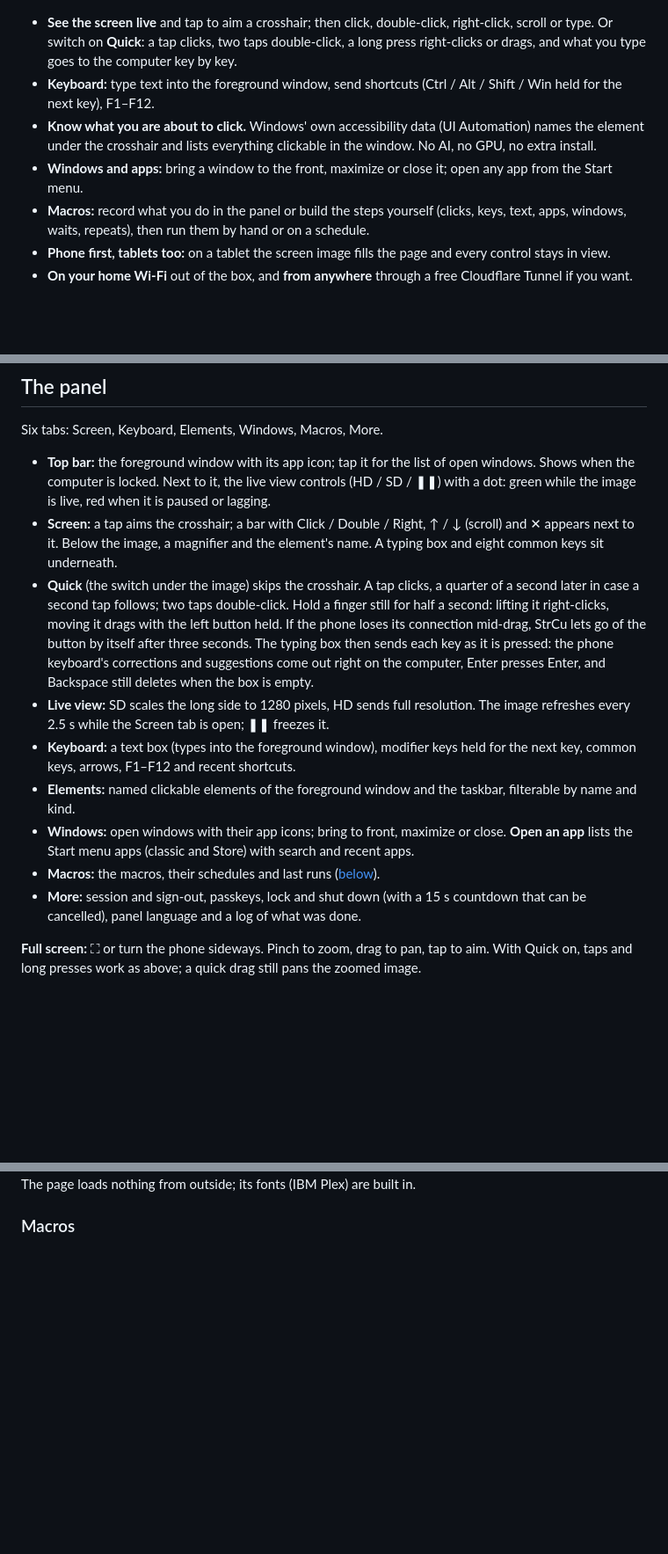
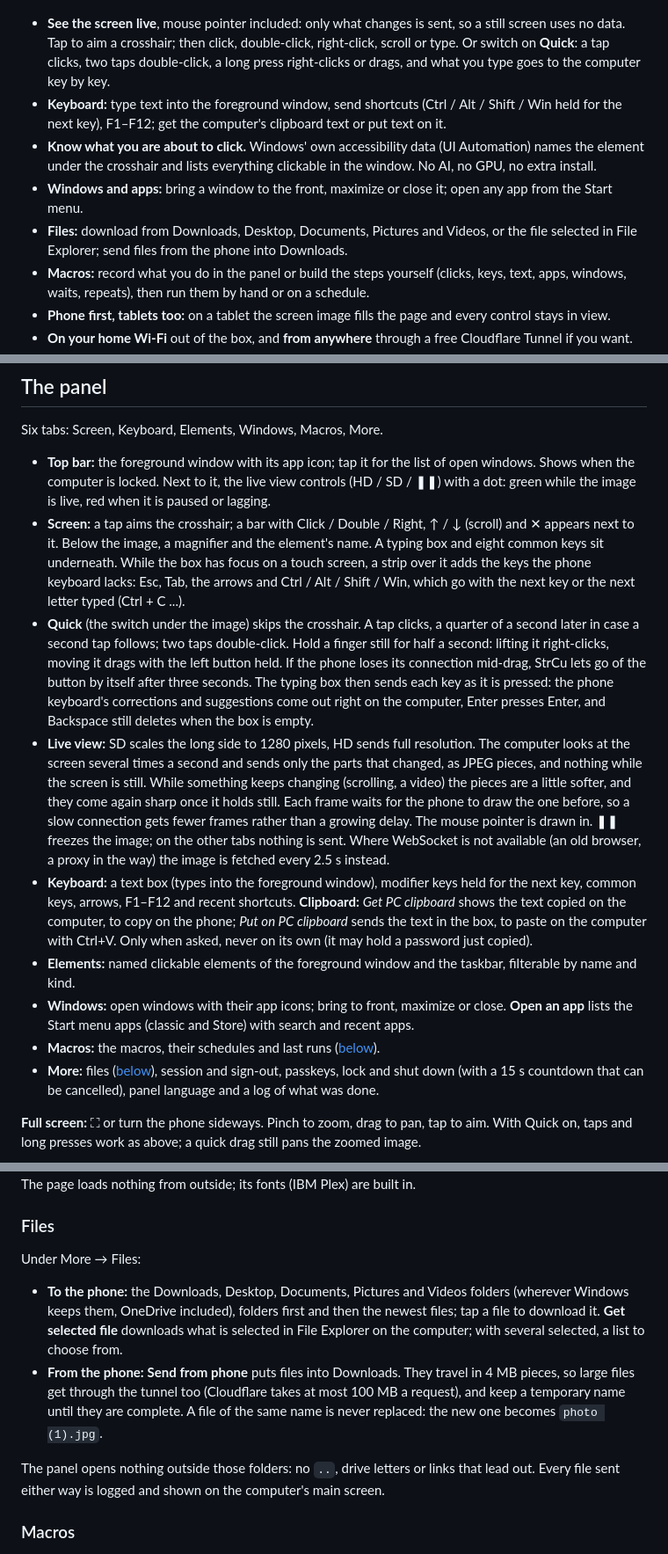
Before and after one commit to sakirsek/strcu, a Markdown page: README.md, 3 parts joined by grey strips. Shown at 88% size. Rendered like a GitHub page; blank space fills up the shorter version.

Commit message:
README: live view stream, pointer, key strip, clipboard, files
Co-Authored-By: Claude Opus 5.5 <noreply@anthropic.com>
Claude-Session: https://claude.ai/code/session_01KWf8kYusuF5zzxoVmzkisz

```diff
--- a/README.md
+++ b/README.md
@@ -9,14 +9,17 @@ program, click there". It is a single exe that serves a web panel; the phone nee
   <img src="docs/panel.png" alt="The StrCu panel on a phone, tab by tab: the live screen with a crosshair on a file, the keyboard with modifier keys, the list of clickable elements, and open windows with their app icons" width="100%">
 </p>
 
-- **See the screen live** and tap to aim a crosshair; then click, double-click, right-click, scroll or type.
-  Or switch on **Quick**: a tap clicks, two taps double-click, a long press right-clicks or drags, and what you
-  type goes to the computer key by key.
+- **See the screen live**, mouse pointer included: only what changes is sent, so a still screen uses no data.
+  Tap to aim a crosshair; then click, double-click, right-click, scroll or type. Or switch on **Quick**: a tap
+  clicks, two taps double-click, a long press right-clicks or drags, and what you type goes to the computer key
+  by key.
 - **Keyboard:** type text into the foreground window, send shortcuts (Ctrl / Alt / Shift / Win held for the next
-  key), F1–F12.
+  key), F1–F12; get the computer's clipboard text or put text on it.
 - **Know what you are about to click.** Windows' own accessibility data (UI Automation) names the element under
   the crosshair and lists everything clickable in the window. No AI, no GPU, no extra install.
 - **Windows and apps:** bring a window to the front, maximize or close it; open any app from the Start menu.
+- **Files:** download from Downloads, Desktop, Documents, Pictures and Videos, or the file selected in File
+  Explorer; send files from the phone into Downloads.
 - **Macros:** record what you do in the panel or build the steps yourself (clicks, keys, text, apps, windows,
   waits, repeats), then run them by hand or on a schedule.
 - **Phone first, tablets too:** on a tablet the screen image fills the page and every control stays in view.
@@ -91,22 +95,31 @@ Six tabs: Screen, Keyboard, Elements, Windows, Macros, More.
   live, red when it is paused or lagging.
 - **Screen:** a tap aims the crosshair; a bar with Click / Double / Right, ↑ / ↓ (scroll) and ✕ appears next to
   it. Below the image, a magnifier and the element's name. A typing box and eight common keys sit underneath.
+  While the box has focus on a touch screen, a strip over it adds the keys the phone keyboard lacks: Esc, Tab,
+  the arrows and Ctrl / Alt / Shift / Win, which go with the next key or the next letter typed (Ctrl + C ...).
 - **Quick** (the switch under the image) skips the crosshair. A tap clicks, a quarter of a second later in case
   a second tap follows; two taps double-click. Hold a finger still for half a second: lifting it right-clicks,
   moving it drags with the left button held. If the phone loses its connection mid-drag, StrCu lets go of the
   button by itself after three seconds. The typing box then sends each key as it is pressed: the phone
   keyboard's corrections and suggestions come out right on the computer, Enter presses Enter, and Backspace
   still deletes when the box is empty.
-- **Live view:** SD scales the long side to 1280 pixels, HD sends full resolution. The image refreshes every
-  2.5 s while the Screen tab is open; ❚❚ freezes it.
+- **Live view:** SD scales the long side to 1280 pixels, HD sends full resolution. The computer looks at the
+  screen several times a second and sends only the parts that changed, as JPEG pieces, and nothing while the
+  screen is still. While something keeps changing (scrolling, a video) the pieces are a little softer, and they
+  come again sharp once it holds still. Each frame waits for the phone to draw the one before, so a slow
+  connection gets fewer frames rather than a growing delay. The mouse pointer is drawn in. ❚❚ freezes the image;
+  on the other tabs nothing is sent. Where WebSocket is not available (an old browser, a proxy in the way) the
+  image is fetched every 2.5 s instead.
 - **Keyboard:** a text box (types into the foreground window), modifier keys held for the next key, common keys,
-  arrows, F1–F12 and recent shortcuts.
+  arrows, F1–F12 and recent shortcuts. **Clipboard:** *Get PC clipboard* shows the text copied on the computer,
+  to copy on the phone; *Put on PC clipboard* sends the text in the box, to paste on the computer with Ctrl+V.
+  Only when asked, never on its own (it may hold a password just copied).
 - **Elements:** named clickable elements of the foreground window and the taskbar, filterable by name and kind.
 - **Windows:** open windows with their app icons; bring to front, maximize or close. **Open an app** lists the
   Start menu apps (classic and Store) with search and recent apps.
 - **Macros:** the macros, their schedules and last runs ([below](#macros)).
-- **More:** session and sign-out, passkeys, lock and shut down (with a 15 s countdown that can be cancelled),
-  panel language and a log of what was done.
+- **More:** files ([below](#files)), session and sign-out, passkeys, lock and shut down (with a 15 s countdown
+  that can be cancelled), panel language and a log of what was done.
 
 **Full screen:** ⛶ or turn the phone sideways. Pinch to zoom, drag to pan, tap to aim. With Quick on, taps
 and long presses work as above; a quick drag still pans the zoomed image.
@@ -122,6 +135,20 @@ column in the middle.
 <img src="docs/tablet.png" alt="The panel on a tablet held sideways: tabs in a rail on the left, the screen image filling the page with the crosshair and click bar on a file, and one row of controls under it" width="720">
 
 The page loads nothing from outside; its fonts (IBM Plex) are built in.
+
+### Files
+
+Under More → Files:
+
+- **To the phone:** the Downloads, Desktop, Documents, Pictures and Videos folders (wherever Windows keeps them,
+  OneDrive included), folders first and then the newest files; tap a file to download it. **Get selected file**
+  downloads what is selected in File Explorer on the computer; with several selected, a list to choose from.
+- **From the phone:** **Send from phone** puts files into Downloads. They travel in 4 MB pieces, so large files
+  get through the tunnel too (Cloudflare takes at most 100 MB a request), and keep a temporary name until they
+  are complete. A file of the same name is never replaced: the new one becomes `photo (1).jpg`.
+
+The panel opens nothing outside those folders: no `..`, drive letters or links that lead out. Every file sent
+either way is logged and shown on the computer's main screen.
 
 ### Macros
 
```
Also changed, not shown: other parts of README.md (+12 -6 lines).
